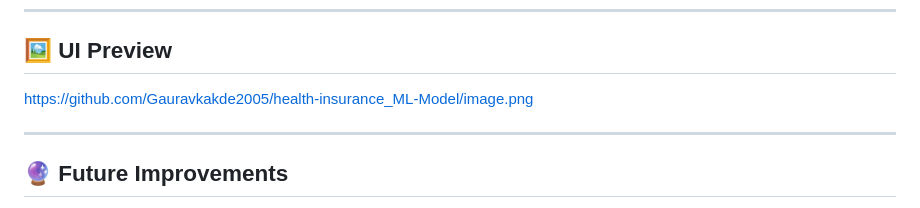
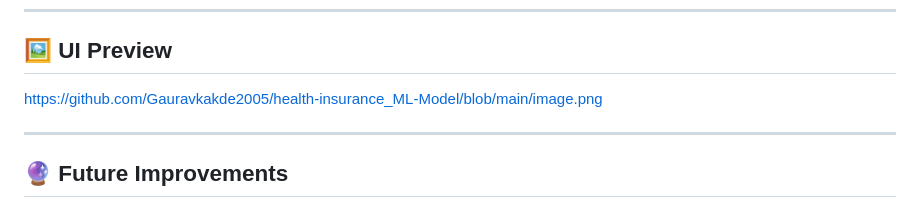
Before and after one commit to Gauravkakde2005/health-insurance_ML-Model, a Markdown page: README.md, the part around the change. GitHub-like rendering.

```diff
--- a/README.md
+++ b/README.md
@@ -130,7 +130,7 @@ Visit: [http://localhost:8000](http://localhost:8000)
 ---
 
 ## 🖼️ UI Preview
-https://github.com/Gauravkakde2005/health-insurance_ML-Model/image.png
+https://github.com/Gauravkakde2005/health-insurance_ML-Model/blob/main/image.png
 
 
 
```
